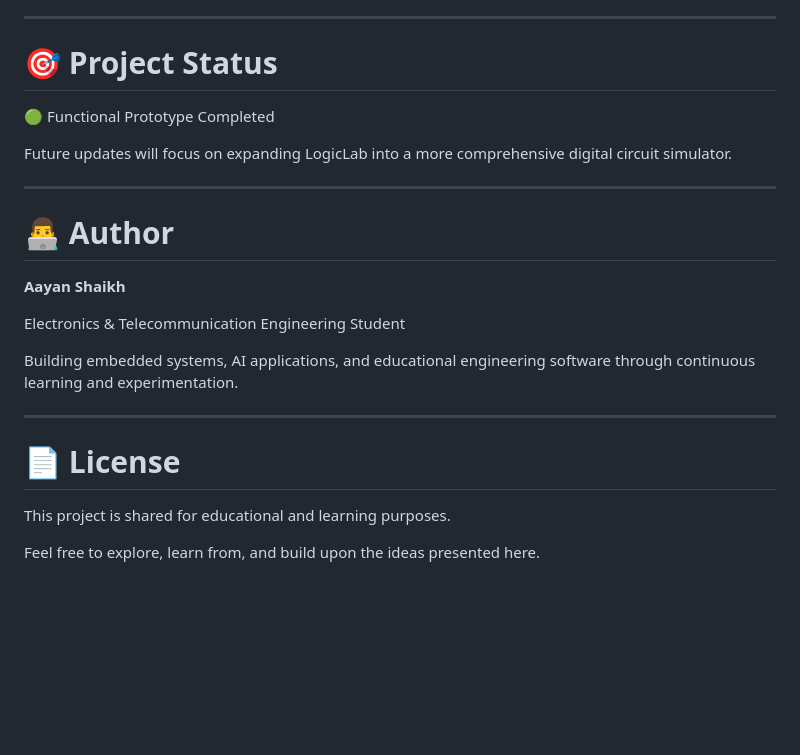
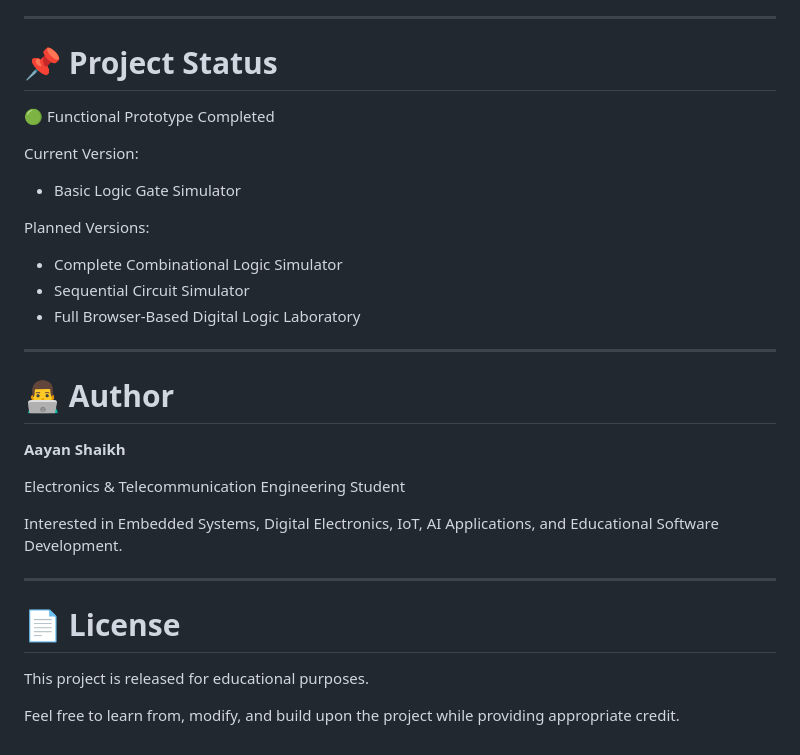
Before and after one commit to mraayanshaikh37/logiclab, a Markdown page: README.md, the part around one of its changes. Drawn GitHub-style; blank space fills up the shorter version.

```diff
--- a/README.md
+++ b/README.md
@@ -144,11 +151,17 @@ This project directly supports concepts taught in:
 
 ---
 
-# 🎯 Project Status
+# 📌 Project Status
 
 🟢 Functional Prototype Completed
 
-Future updates will focus on expanding LogicLab into a more comprehensive digital circuit simulator.
+Current Version:
+- Basic Logic Gate Simulator
+
+Planned Versions:
+- Complete Combinational Logic Simulator
+- Sequential Circuit Simulator
+- Full Browser-Based Digital Logic Laboratory
 
 ---
 
@@ -158,12 +171,12 @@ Future updates will focus on expanding LogicLab into a more comprehensive digita
 
 Electronics & Telecommunication Engineering Student
 
-Building embedded systems, AI applications, and educational engineering software through continuous learning and experimentation.
+Interested in Embedded Systems, Digital Electronics, IoT, AI Applications, and Educational Software Development.
 
 ---
 
 # 📄 License
 
-This project is shared for educational and learning purposes.
+This project is released for educational purposes.
 
-Feel free to explore, learn from, and build upon the ideas presented here.
+Feel free to learn from, modify, and build upon the project while providing appropriate credit.
```
Also changed, not shown: other parts of README.md (+47 -40 lines).
